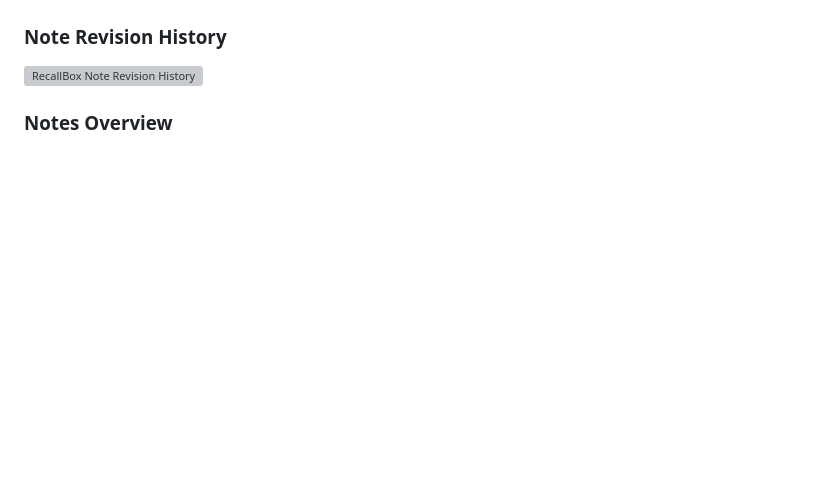
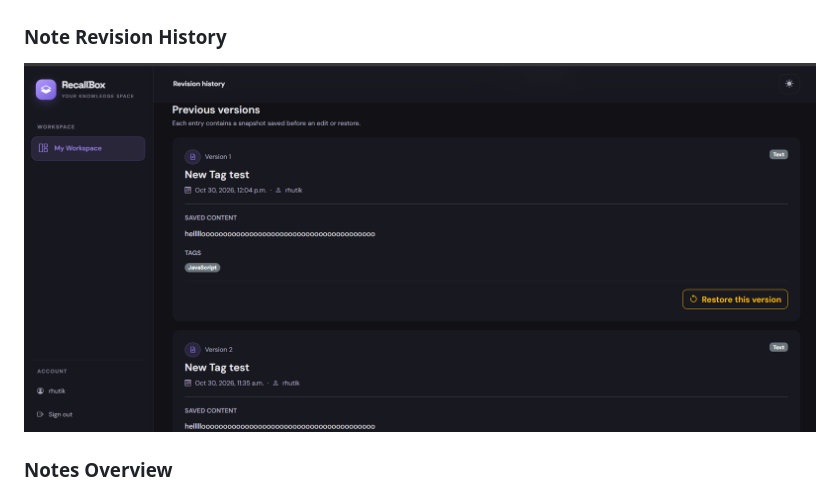
Before and after one commit to rhutik123/RecallBox, a Markdown page: README.md, the part around the change. Rendered like a GitHub page; blank space fills up the shorter version; grey boxes are pictures that could not be loaded.

Commit message:
Complete Phase 12 documentation and portfolio preparation 1

```diff
--- a/README.md
+++ b/README.md
@@ -36,7 +36,7 @@ RecallBox helps you capture, organize, connect, and revisit useful information i
 ![RecallBox Note Detail](notes/docs/note%20view%20page.png)
 
 ### Note Revision History
-![RecallBox Note Revision History](notes/docs/note%20revision.png)
+![RecallBox Note Revision History](notes/docs/notes%20revision.png)
 
 ### Notes Overview
 ![RecallBox Notes Overview](notes/docs/notes.png)
```
